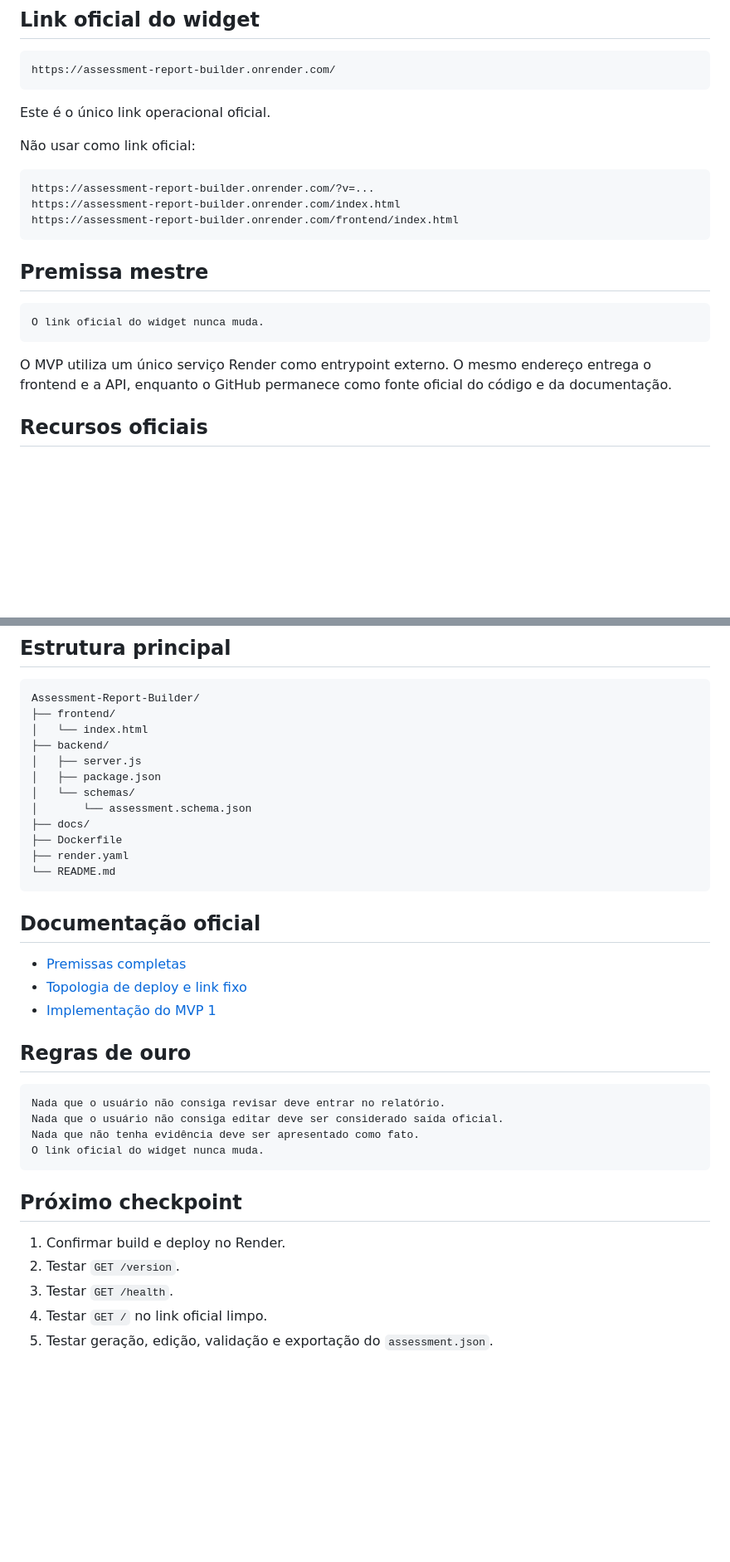
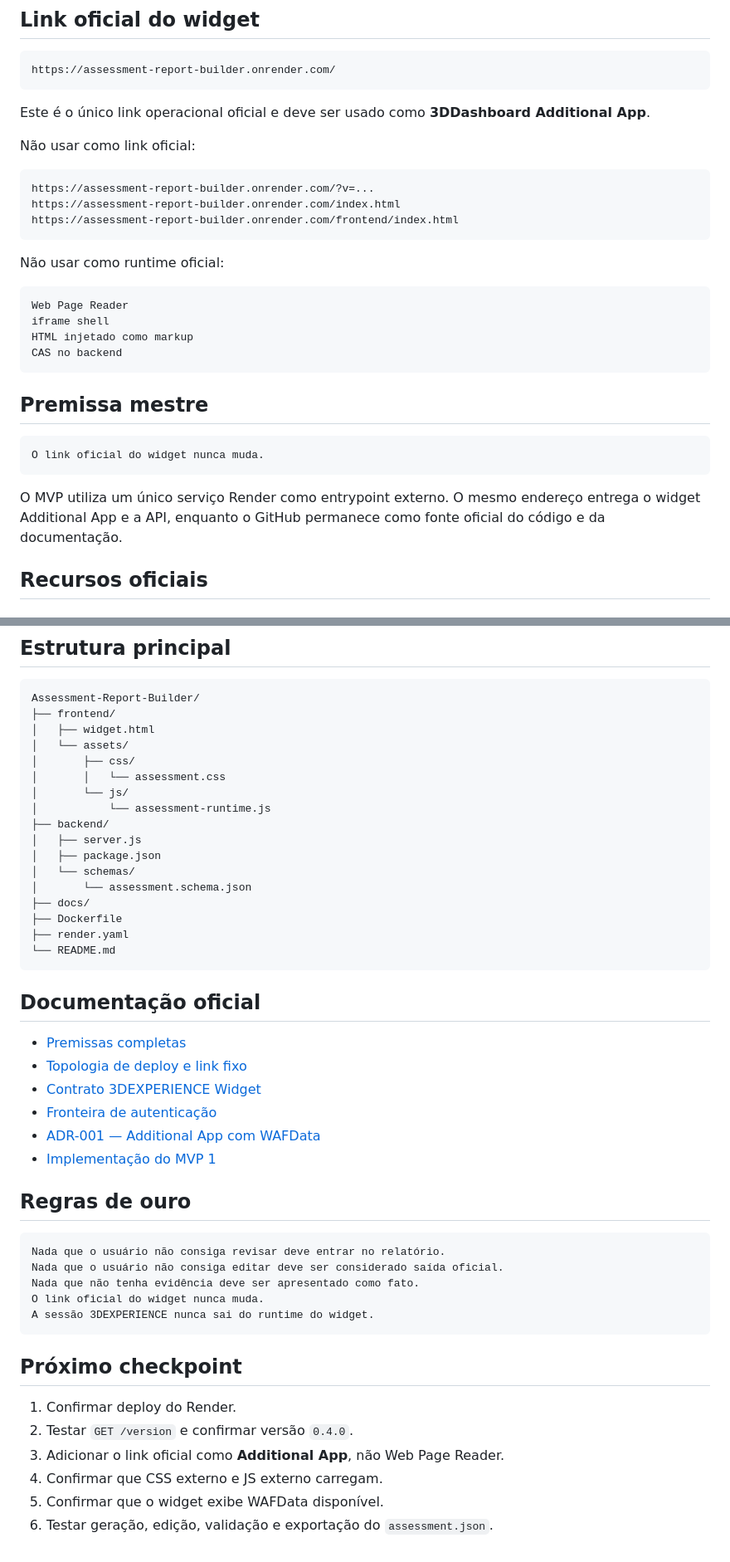
Before and after one commit to MouraEnderson/Assessment-Report-Builder, a Markdown page: README.md, 2 parts joined by grey strips. Shown at 83% size. Drawn GitHub-style; blank space fills up the shorter version.

````diff
--- a/README.md
+++ b/README.md
@@ -18,7 +18,7 @@ Relatório DOCX editável
 https://assessment-report-builder.onrender.com/
 ```
 
-Este é o único link operacional oficial.
+Este é o único link operacional oficial e deve ser usado como **3DDashboard Additional App**.
 
 Não usar como link oficial:
 
@@ -28,13 +28,22 @@ https://assessment-report-builder.onrender.com/index.html
 https://assessment-report-builder.onrender.com/frontend/index.html
 ```
 
+Não usar como runtime oficial:
+
+```text
+Web Page Reader
+iframe shell
+HTML injetado como markup
+CAS no backend
+```
+
 ## Premissa mestre
 
 ```text
 O link oficial do widget nunca muda.
 ```
 
-O MVP utiliza um único serviço Render como entrypoint externo. O mesmo endereço entrega o frontend e a API, enquanto o GitHub permanece como fonte oficial do código e da documentação.
+O MVP utiliza um único serviço Render como entrypoint externo. O mesmo endereço entrega o widget Additional App e a API, enquanto o GitHub permanece como fonte oficial do código e da documentação.
 
 ## Recursos oficiais
 
@@ -125,7 +157,12 @@ POST /api/assessment/validate
 ```text
 Assessment-Report-Builder/
 ├── frontend/
-│   └── index.html
+│   ├── widget.html
+│   └── assets/
+│       ├── css/
+│       │   └── assessment.css
+│       └── js/
+│           └── assessment-runtime.js
 ├── backend/
 │   ├── server.js
 │   ├── package.json
@@ -141,6 +178,9 @@ Assessment-Report-Builder/
 
 - [Premissas completas](docs/PROJECT_PREMISES.md)
 - [Topologia de deploy e link fixo](docs/DEPLOYMENT_TOPOLOGY.md)
+- [Contrato 3DEXPERIENCE Widget](docs/3DEXPERIENCE_WIDGET_CONTRACT.md)
+- [Fronteira de autenticação](docs/AUTHENTICATION_BOUNDARY.md)
+- [ADR-001 — Additional App com WAFData](docs/ADR-001-3DX-ADDITIONAL-APP-WAFDATA.md)
 - [Implementação do MVP 1](docs/MVP1_IMPLEMENTATION.md)
 
 ## Regras de ouro
@@ -150,12 +190,14 @@ Nada que o usuário não consiga revisar deve entrar no relatório.
 Nada que o usuário não consiga editar deve ser considerado saída oficial.
 Nada que não tenha evidência deve ser apresentado como fato.
 O link oficial do widget nunca muda.
+A sessão 3DEXPERIENCE nunca sai do runtime do widget.
 ```
 
 ## Próximo checkpoint
 
-1. Confirmar build e deploy no Render.
-2. Testar `GET /version`.
-3. Testar `GET /health`.
-4. Testar `GET /` no link oficial limpo.
-5. Testar geração, edição, validação e exportação do `assessment.json`.
+1. Confirmar deploy do Render.
+2. Testar `GET /version` e confirmar versão `0.4.0`.
+3. Adicionar o link oficial como **Additional App**, não Web Page Reader.
+4. Confirmar que CSS externo e JS externo carregam.
+5. Confirmar que o widget exibe WAFData disponível.
+6. Testar geração, edição, validação e exportação do `assessment.json`.
````
Also changed, not shown: other parts of README.md (+28 -5 lines).
